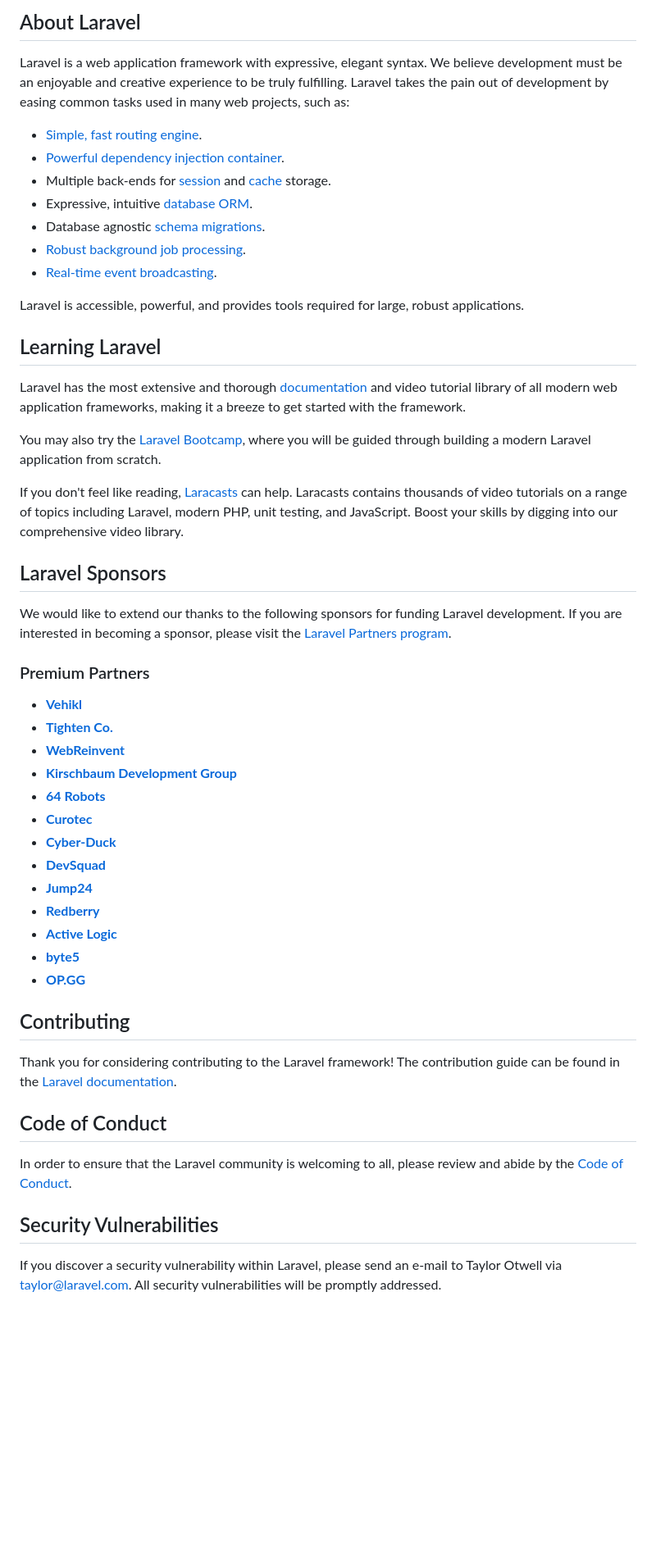
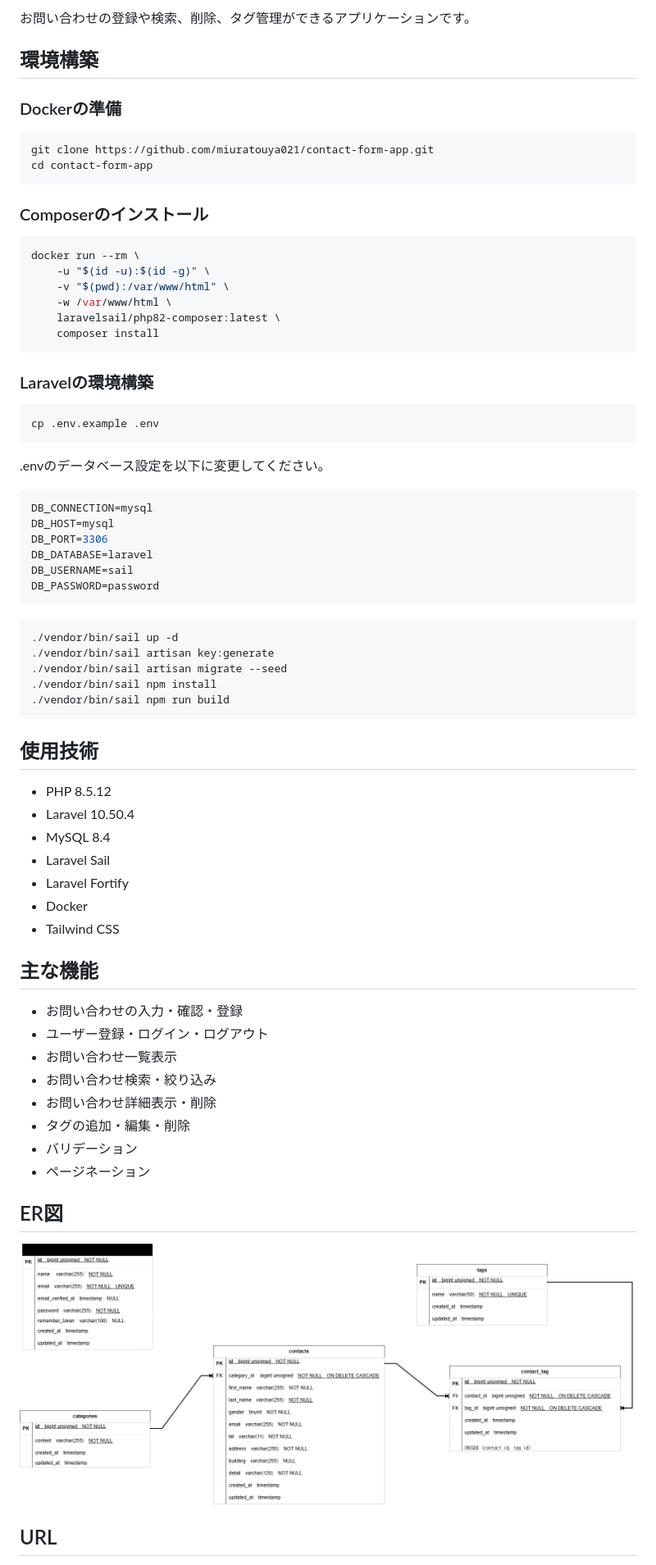
Before and after one commit to miuratouya021/contact-form-app, a Markdown page: README.md, the part around one of its changes. Shown at 82% size. Rendered like a GitHub page; pictures changed too: docs/er-diagram.png (added); blank space fills up the shorter version.

Commit message:
READMEの作成とER図の追加

````diff
--- a/README.md
+++ b/README.md
@@ -9,55 +4,75 @@
 
-## About Laravel
+お問い合わせの登録や検索、削除、タグ管理ができるアプリケーションです。
 
-Laravel is a web application framework with expressive, elegant syntax. We believe development must be an enjoyable and creative experience to be truly fulfilling. Laravel takes the pain out of development by easing common tasks used in many web projects, such as:
+## 環境構築
 
-- [Simple, fast routing engine](https://laravel.com/docs/routing).
-- [Powerful dependency injection container](https://laravel.com/docs/container).
-- Multiple back-ends for [session](https://laravel.com/docs/session) and [cache](https://laravel.com/docs/cache) storage.
-- Expressive, intuitive [database ORM](https://laravel.com/docs/eloquent).
-- Database agnostic [schema migrations](https://laravel.com/docs/migrations).
-- [Robust background job processing](https://laravel.com/docs/queues).
-- [Real-time event broadcasting](https://laravel.com/docs/broadcasting).
+### Dockerの準備
 
-Laravel is accessible, powerful, and provides tools required for large, robust applications.
+```bash
+git clone https://github.com/miuratouya021/contact-form-app.git
+cd contact-form-app
+```
 
-## Learning Laravel
+### Composerのインストール
 
-Laravel has the most extensive and thorough [documentation](https://laravel.com/docs) and video tutorial library of all modern web application frameworks, making it a breeze to get started with the framework.
+```bash
+docker run --rm \
+    -u "$(id -u):$(id -g)" \
+    -v "$(pwd):/var/www/html" \
+    -w /var/www/html \
+    laravelsail/php82-composer:latest \
+    composer install
+```
 
-You may also try the [Laravel Bootcamp](https://bootcamp.laravel.com), where you will be guided through building a modern Laravel application from scratch.
+### Laravelの環境構築
 
-If you don't feel like reading, [Laracasts](https://laracasts.com) can help. Laracasts contains thousands of video tutorials on a range of topics including Laravel, modern PHP, unit testing, and JavaScript. Boost your skills by digging into our comprehensive video library.
+```bash
+cp .env.example .env
+```
 
-## Laravel Sponsors
+.envのデータベース設定を以下に変更してください。
 
-We would like to extend our thanks to the following sponsors for funding Laravel development. If you are interested in becoming a sponsor, please visit the [Laravel Partners program](https://partners.laravel.com).
+```env
+DB_CONNECTION=mysql
+DB_HOST=mysql
+DB_PORT=3306
+DB_DATABASE=laravel
+DB_USERNAME=sail
+DB_PASSWORD=password
+```
 
-### Premium Partners
+```bash
+./vendor/bin/sail up -d
+./vendor/bin/sail artisan key:generate
+./vendor/bin/sail artisan migrate --seed
+./vendor/bin/sail npm install
+./vendor/bin/sail npm run build
+```
 
-- **[Vehikl](https://vehikl.com/)**
-- **[Tighten Co.](https://tighten.co)**
-- **[WebReinvent](https://webreinvent.com/)**
-- **[Kirschbaum Development Group](https://kirschbaumdevelopment.com)**
-- **[64 Robots](https://64robots.com)**
-- **[Curotec](https://www.curotec.com/services/technologies/laravel/)**
-- **[Cyber-Duck](https://cyber-duck.co.uk)**
-- **[DevSquad](https://devsquad.com/hire-laravel-developers)**
-- **[Jump24](https://jump24.co.uk)**
-- **[Redberry](https://redberry.international/laravel/)**
-- **[Active Logic](https://activelogic.com)**
-- **[byte5](https://byte5.de)**
-- **[OP.GG](https://op.gg)**
+## 使用技術
 
-## Contributing
+- PHP 8.5.12
+- Laravel 10.50.4
+- MySQL 8.4
+- Laravel Sail
+- Laravel Fortify
+- Docker
+- Tailwind CSS
 
-Thank you for considering contributing to the Laravel framework! The contribution guide can be found in the [Laravel documentation](https://laravel.com/docs/contributions).
+## 主な機能
 
-## Code of Conduct
+- お問い合わせの入力・確認・登録
+- ユーザー登録・ログイン・ログアウト
+- お問い合わせ一覧表示
+- お問い合わせ検索・絞り込み
+- お問い合わせ詳細表示・削除
+- タグの追加・編集・削除
+- バリデーション
+- ページネーション
 
-In order to ensure that the Laravel community is welcoming to all, please review and abide by the [Code of Conduct](https://laravel.com/docs/contributions#code-of-conduct).
+## ER図
 
-## Security Vulnerabilities
+![ER図](docs/er-diagram.png)
 
-If you discover a security vulnerability within Laravel, please send an e-mail to Taylor Otwell via [taylor@laravel.com](mailto:taylor@laravel.com). All security vulnerabilities will be promptly addressed.
+## URL
 
````
Also changed, not shown: other parts of README.md (+17 -9 lines).
